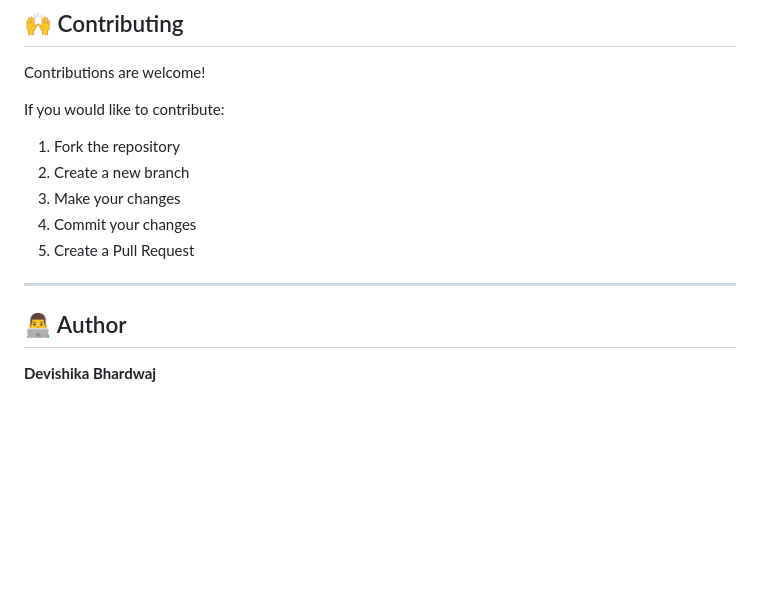
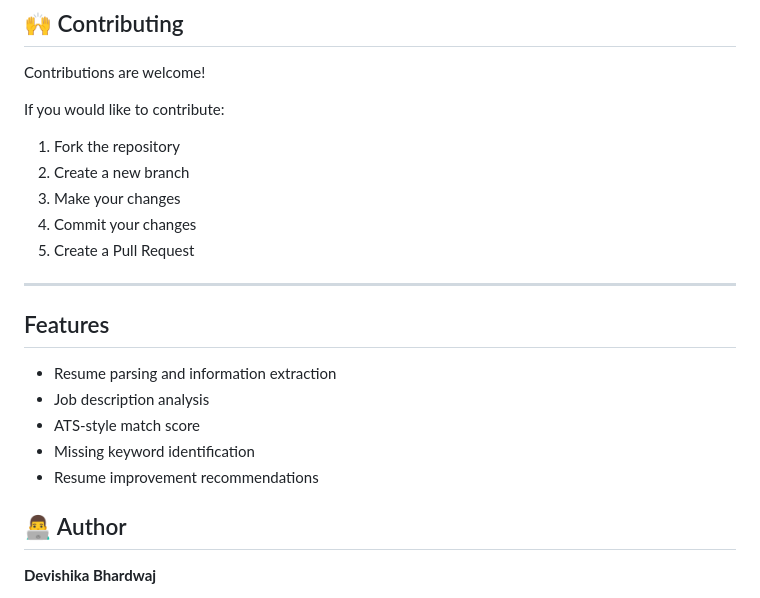
Before and after one commit to bhardwajdevishika-sys/smart-resume-analyzer, a Markdown page: README.md, the part around one of its changes. GitHub-like rendering; blank space fills up the shorter version.

```diff
--- a/README.md
+++ b/README.md
@@ -378,7 +383,15 @@ If you would like to contribute:
 4. Commit your changes
 5. Create a Pull Request
 
+
 ---
+## Features
+
+- Resume parsing and information extraction
+- Job description analysis
+- ATS-style match score
+- Missing keyword identification
+- Resume improvement recommendations
 
 ## 👨‍💻 Author
 
```
Also changed, not shown: other parts of README.md (+5 -0 lines).
